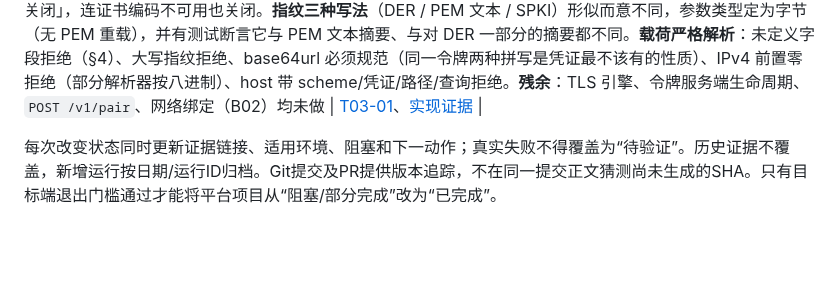
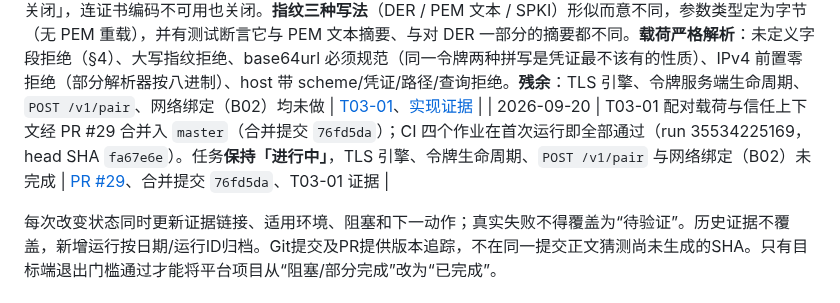
Before and after one commit to yanzhao77/NearSend, a Markdown page: docs/PROJECT_LEDGER.md, the part around the change. GitHub-like rendering; blank space fills up the shorter version.

Commit message:
docs(project): record the T03-01 pairing merge
Records PR #29 (merge commit 76fd5da) and the CI run that passed on head SHA
fa67e6e. T03-01 stays 进行中: the TLS engine, the token lifecycle,
POST /v1/pair and the network binding all remain.

```diff
--- a/docs/PROJECT_LEDGER.md
+++ b/docs/PROJECT_LEDGER.md
@@ -299,5 +299,6 @@ README的S1表示协议冻结阶段，对应T02后半段；S2/S3/S4是展示路
 | 2026-09-20 | T06-01 **第四批 `t06-01-04` 完成导出编排、清理与 schema v2**（Flutter 测试 331→358；存储 168→195）。**schema v2**：`exports` 增加 `saved_path`——落盘名字可能与冻结路径不同（命名策略会改名），缺少它就无法回答「文件在哪」、也无法判断目标上的同名条目是不是自己上次写的。`applyVersion1` **一字未改**（现场库已跑过它）。**这也第一次让迁移框架有了真实升级路径**：新增 1→2 端到端 6 项测试，含「新库与升级库的列完全一致」；升级测试最初想截断注册表造 v1 库，被 `assertWellFormed` **正确拒绝**，改为直接调用 `applyVersion1` 重建，**没有为测试便利放宽守卫**——**因此 T04-01 的「多版本迁移」剩余项解除**。**顺序即契约**：清点→命名→提交→**记录**→释放暂存；假 sink 在删除被调用**那一刻**断言记录已存在（暂存是唯一还能产出用户文件的东西）；记录失败则暂存保留；清理失败不改变导出结果。**端口没有删除目标文件的能力**（`inventory`/`commit`/`deleteStaging`），以结构性方式保证「取消不得删除已导出文件」。**「无法证明」窗口**：写入前若自然名字下已有**摘要相同**的条目则复用而非重写（长度相同不算身份证明）。**原子性报告而非声称**（V2.1 §15）。**残余**：平台 `ExportSink` 未实现、取消路径未实现、清点与提交间竞态未处理、提供者给不出摘要时仍可能多一个 `(1)` 副本 | [T06-01](tasks/T06-01.md)、[实现证据](testing/evidence/2026-09-20/t06-01-04/summary.md) |
 | 2026-09-20 | T06-01 导出编排、清理与 schema v2 经 PR #27 合并入 `master`（合并提交 `ef00f58`）；CI 四个作业在首次运行即全部通过（run 35533211546，head SHA `887e201`）。任务**保持「进行中」**，平台端口、取消路径与调度接入未完成 | [PR #27](https://github.com/yanzhao77/NearSend/pull/27)、合并提交 `ef00f58`、T06-01 证据 |
 | 2026-09-20 | 新建 [T03-01](tasks/T03-01.md) 任务卡，状态由「阻塞」改为「进行中」：网络绑定部分仍阻塞于 B02，但配对逻辑本身未被阻塞，且是 B02 无法替代的部分。**第一批 `t03-01-01` 完成配对载荷与信任上下文**——实现 `pairing_payload.dart`、`pairing_trust.dart`、`base64url.dart` 与 68 项测试（Flutter 测试 358→426），`lib/core/security/` 目录由此建立。**「pin 先于令牌」做成结构性而非约定性**：令牌不是一个字段，只能经 `PairingHandshake.pairingToken` 取得，该 getter 在比对成功前抛 `PAIR_REJECTED`——**写错这条规则的实现仍能与诚实服务端正常工作**，所以不能靠文档约束。不变量收紧为「除非比对显式返回 trusted，否则关闭」，连证书编码不可用也关闭。**指纹三种写法**（DER / PEM 文本 / SPKI）形似而意不同，参数类型定为字节（无 PEM 重载），并有测试断言它与 PEM 文本摘要、与对 DER 一部分的摘要都不同。**载荷严格解析**：未定义字段拒绝（§4）、大写指纹拒绝、base64url 必须规范（同一令牌两种拼写是凭证最不该有的性质）、IPv4 前置零拒绝（部分解析器按八进制）、host 带 scheme/凭证/路径/查询拒绝。**残余**：TLS 引擎、令牌服务端生命周期、`POST /v1/pair`、网络绑定（B02）均未做 | [T03-01](tasks/T03-01.md)、[实现证据](testing/evidence/2026-09-20/t03-01-01/summary.md) |
+| 2026-09-20 | T03-01 配对载荷与信任上下文经 PR #29 合并入 `master`（合并提交 `76fd5da`）；CI 四个作业在首次运行即全部通过（run 35534225169，head SHA `fa67e6e`）。任务**保持「进行中」**，TLS 引擎、令牌生命周期、`POST /v1/pair` 与网络绑定（B02）未完成 | [PR #29](https://github.com/yanzhao77/NearSend/pull/29)、合并提交 `76fd5da`、T03-01 证据 |
 
 每次改变状态同时更新证据链接、适用环境、阻塞和下一动作；真实失败不得覆盖为“待验证”。历史证据不覆盖，新增运行按日期/运行ID归档。Git提交及PR提供版本追踪，不在同一提交正文猜测尚未生成的SHA。只有目标端退出门槛通过才能将平台项目从“阻塞/部分完成”改为“已完成”。
```
